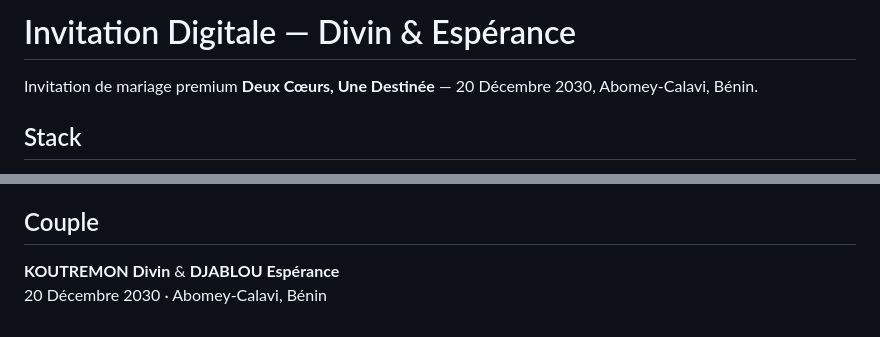
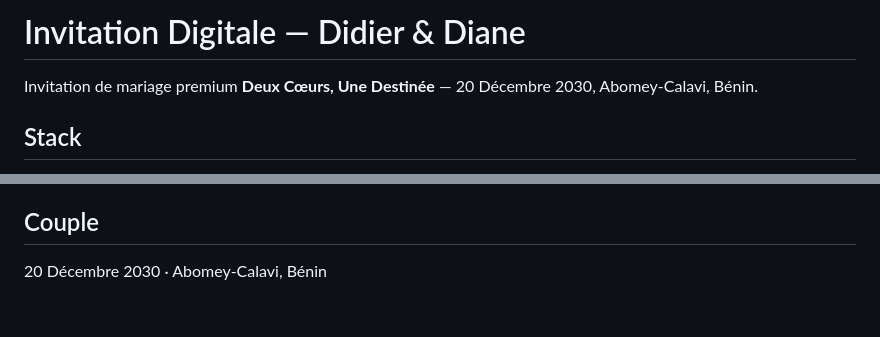
Before and after one commit to divin-figma/invitation, a Markdown page: README.md, 2 parts joined by grey strips. Drawn GitHub-style.

Commit message:
Update wedding invitation details and structure

```diff
--- a/README.md
+++ b/README.md
@@ -1,4 +1,4 @@
-# Invitation Digitale — Divin & Espérance
+# Invitation Digitale — Didier & Diane
 
 Invitation de mariage premium **Deux Cœurs, Une Destinée** — 20 Décembre 2030, Abomey-Calavi, Bénin.
 
@@ -92,5 +92,5 @@ En attendant, les réponses sont enregistrées dans `localStorage` (clé `rsvp_r
 
 ## Couple
 
-**KOUTREMON Divin** & **DJABLOU Espérance**
+
 20 Décembre 2030 · Abomey-Calavi, Bénin
```
